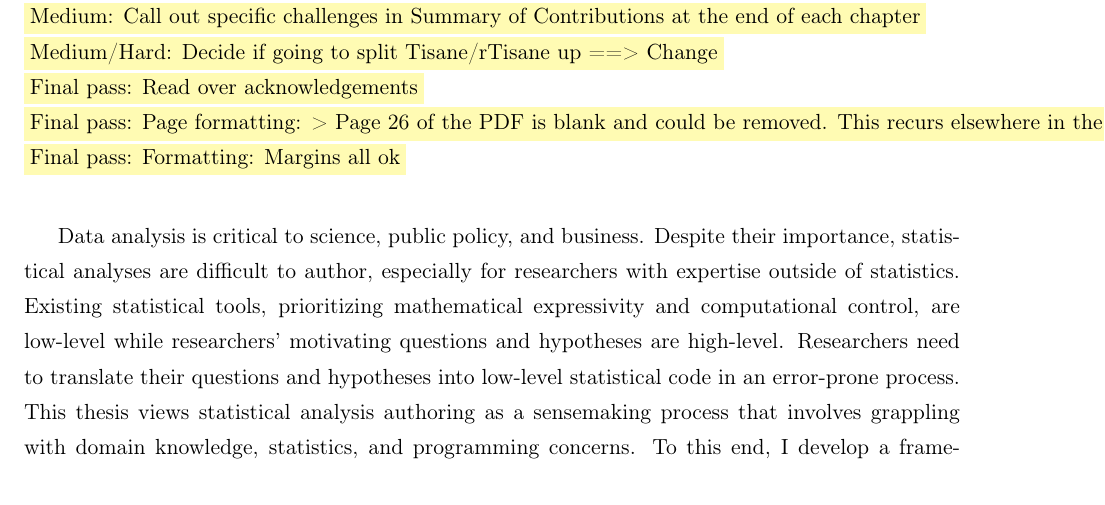
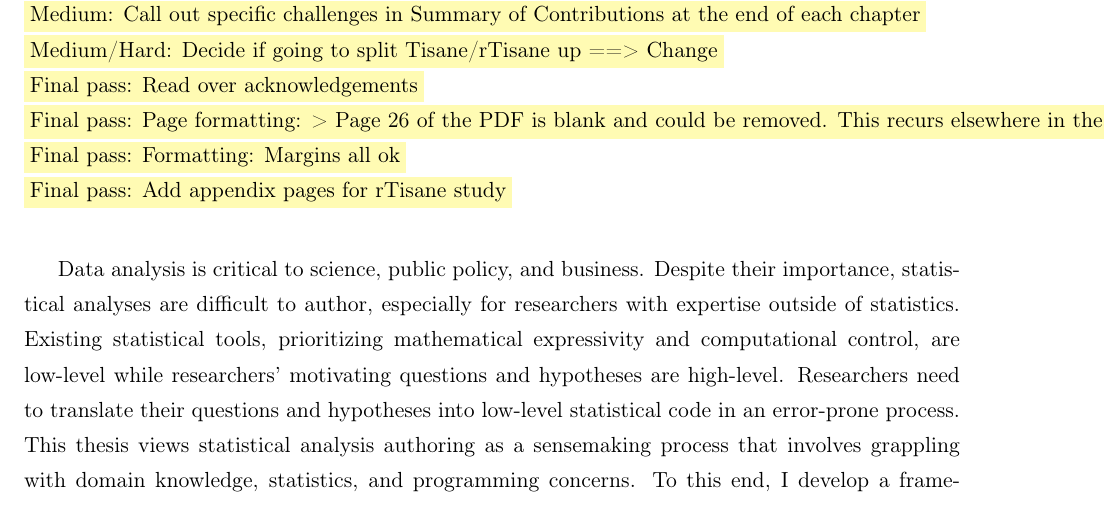
Before and after one commit to emjun/dissertation, a LaTeX thesis (dissertation.tex, which reads 01-abstract.tex): part of page 3 of 173, cut so that both start at the same text. Compiled offline with pdfLaTeX.

Commit message:
Add todo note for updating appendix with rTisane study materials

```diff
--- a/01-abstract.tex
+++ b/01-abstract.tex
@@ -38,6 +38,7 @@ of the Supervisory Committee:\\ %change to co-chair if co-advised
 \polish{Final pass: Read over acknowledgements} \\
 \polish{Final pass: Page formatting: > Page 26 of the PDF is blank and could be removed. This recurs elsewhere in the document (for example on page 50 and page 84). It's not clear to me if this is intentional.} \\
 \polish{Final pass: Formatting: Margins all ok} \\
+\polish{Final pass: Add appendix pages for rTisane study} \\
 
 Data analysis is critical to science, public policy, and business. Despite their
 importance, statistical analyses are difficult to author, especially for
```
